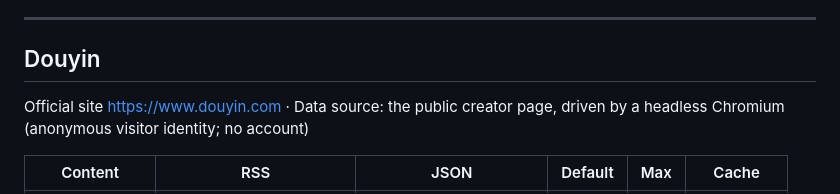
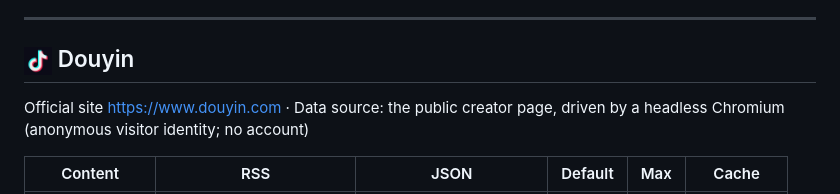
Before and after one commit to yilong-musk/feedmesh, a Markdown page: docs/PLATFORMS.md, the part around the change. Rendered like a GitHub page; pictures changed too: docs/assets/douyin.png (added).

```diff
--- a/docs/PLATFORMS.md
+++ b/docs/PLATFORMS.md
@@ -213,7 +213,7 @@ Official site <https://www.reddit.com> · Data source: the public Atom listing (
 
 ---
 
-## Douyin
+## <img src="assets/douyin.png" width="28" height="28" alt="Douyin"> Douyin
 
 Official site <https://www.douyin.com> · Data source: the public creator page, driven by a headless Chromium (anonymous visitor identity; no account)
 
```
Also changed, not shown: README.md (+1 -1 lines).
